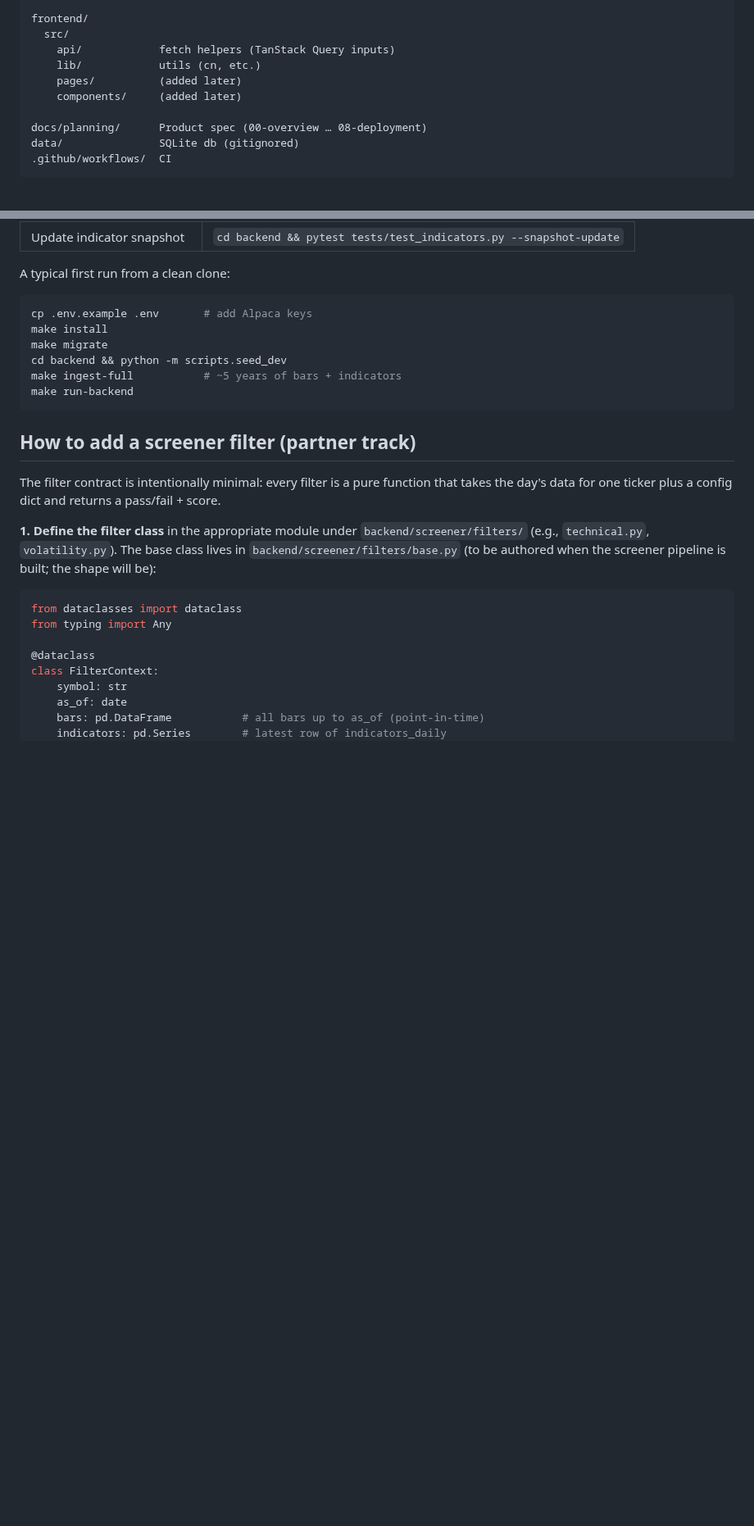
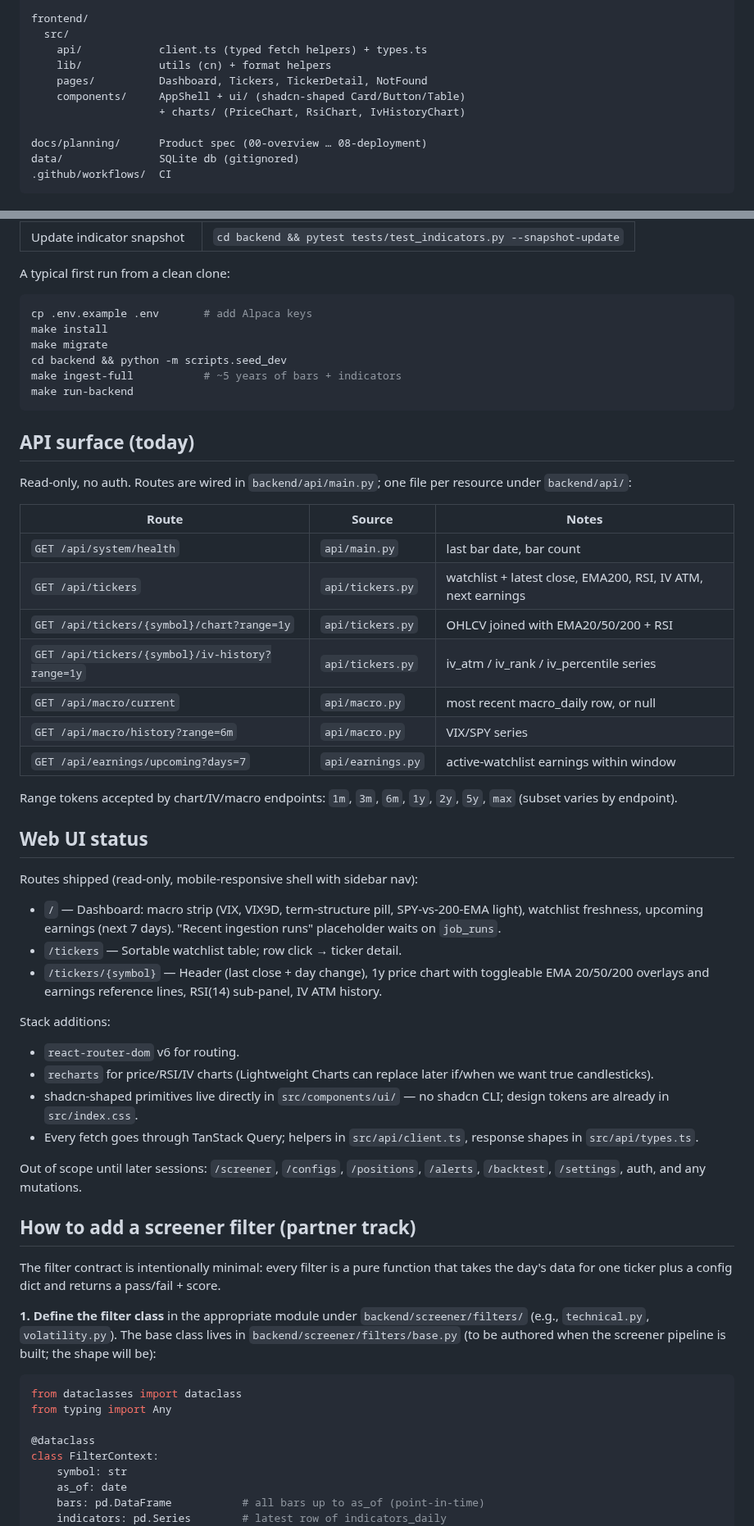
Before and after one commit to leviclauss/penny-pincher-pro, a Markdown page: CLAUDE.md, 2 parts joined by grey strips. Shown at 82% size. Rendered like a GitHub page; blank space fills up the shorter version.

Commit message:
docs(claude.md): document new API routes + web UI status
Adds an "API surface (today)" table covering the tickers, macro, and
earnings routers, plus a "Web UI status" section listing the shipped
read-only routes and stack additions (react-router, recharts,
shadcn-shaped primitives, TanStack Query). Updates the repo-layout
diagram to reflect the new frontend + api directory contents.

````diff
--- a/CLAUDE.md
+++ b/CLAUDE.md
@@ -66,10 +68,11 @@ backend/
 
 frontend/
   src/
-    api/            fetch helpers (TanStack Query inputs)
-    lib/            utils (cn, etc.)
-    pages/          (added later)
-    components/     (added later)
+    api/            client.ts (typed fetch helpers) + types.ts
+    lib/            utils (cn) + format helpers
+    pages/          Dashboard, Tickers, TickerDetail, NotFound
+    components/     AppShell + ui/ (shadcn-shaped Card/Button/Table)
+                    + charts/ (PriceChart, RsiChart, IvHistoryChart)
 
 docs/planning/      Product spec (00-overview … 08-deployment)
 data/               SQLite db (gitignored)
@@ -170,6 +173,49 @@ make ingest-full           # ~5 years of bars + indicators
 make run-backend
 ```
 
+## API surface (today)
+
+Read-only, no auth. Routes are wired in `backend/api/main.py`; one
+file per resource under `backend/api/`:
+
+| Route | Source | Notes |
+|---|---|---|
+| `GET /api/system/health` | `api/main.py` | last bar date, bar count |
+| `GET /api/tickers` | `api/tickers.py` | watchlist + latest close, EMA200, RSI, IV ATM, next earnings |
+| `GET /api/tickers/{symbol}/chart?range=1y` | `api/tickers.py` | OHLCV joined with EMA20/50/200 + RSI |
+| `GET /api/tickers/{symbol}/iv-history?range=1y` | `api/tickers.py` | iv_atm / iv_rank / iv_percentile series |
+| `GET /api/macro/current` | `api/macro.py` | most recent macro_daily row, or null |
+| `GET /api/macro/history?range=6m` | `api/macro.py` | VIX/SPY series |
+| `GET /api/earnings/upcoming?days=7` | `api/earnings.py` | active-watchlist earnings within window |
+
+Range tokens accepted by chart/IV/macro endpoints: `1m`, `3m`, `6m`,
+`1y`, `2y`, `5y`, `max` (subset varies by endpoint).
+
+## Web UI status
+
+Routes shipped (read-only, mobile-responsive shell with sidebar nav):
+
+- `/` — Dashboard: macro strip (VIX, VIX9D, term-structure pill,
+  SPY-vs-200-EMA light), watchlist freshness, upcoming earnings (next
+  7 days). "Recent ingestion runs" placeholder waits on `job_runs`.
+- `/tickers` — Sortable watchlist table; row click → ticker detail.
+- `/tickers/{symbol}` — Header (last close + day change), 1y price
+  chart with toggleable EMA 20/50/200 overlays and earnings reference
+  lines, RSI(14) sub-panel, IV ATM history.
+
+Stack additions:
+- `react-router-dom` v6 for routing.
+- `recharts` for price/RSI/IV charts (Lightweight Charts can replace
+  later if/when we want true candlesticks).
+- shadcn-shaped primitives live directly in `src/components/ui/` —
+  no shadcn CLI; design tokens are already in `src/index.css`.
+- Every fetch goes through TanStack Query; helpers in
+  `src/api/client.ts`, response shapes in `src/api/types.ts`.
+
+Out of scope until later sessions: `/screener`, `/configs`,
+`/positions`, `/alerts`, `/backtest`, `/settings`, auth, and any
+mutations.
+
 ## How to add a screener filter (partner track)
 
 The filter contract is intentionally minimal: every filter is a pure
````
Also changed, not shown: other parts of CLAUDE.md (+2 -0 lines).
